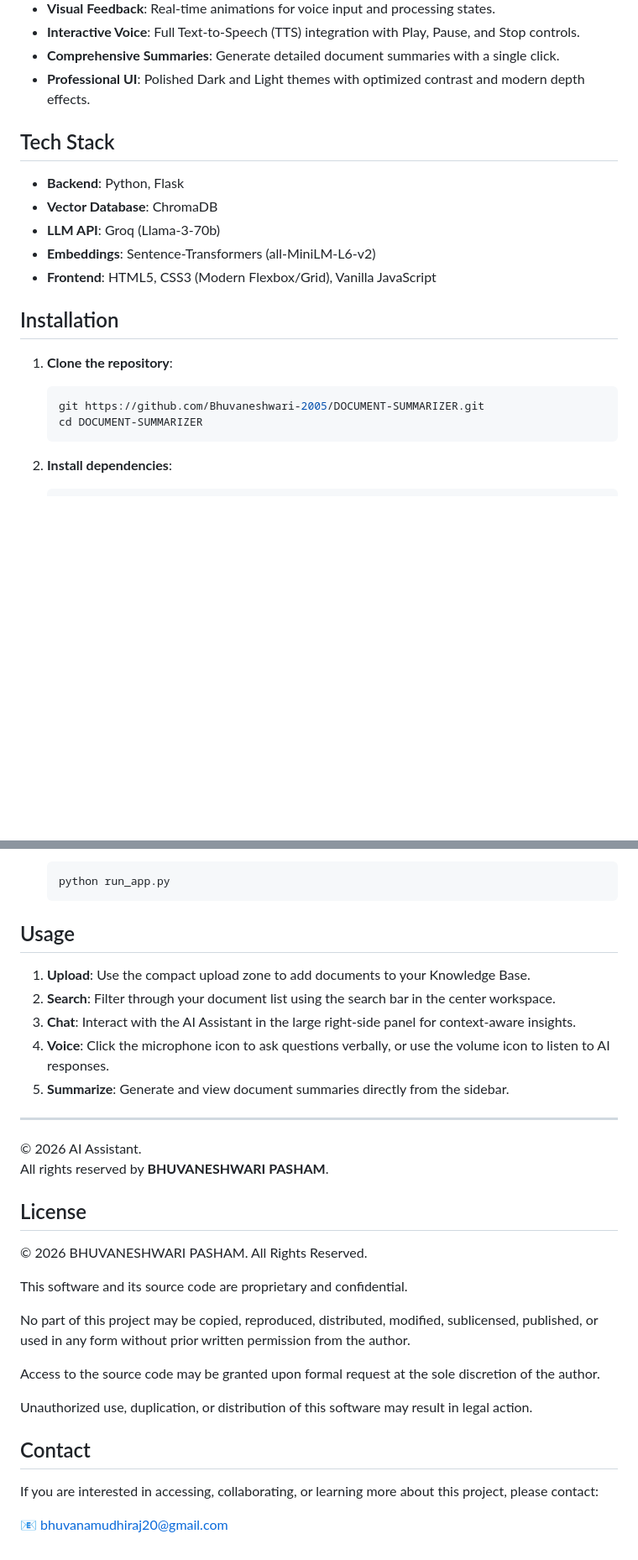
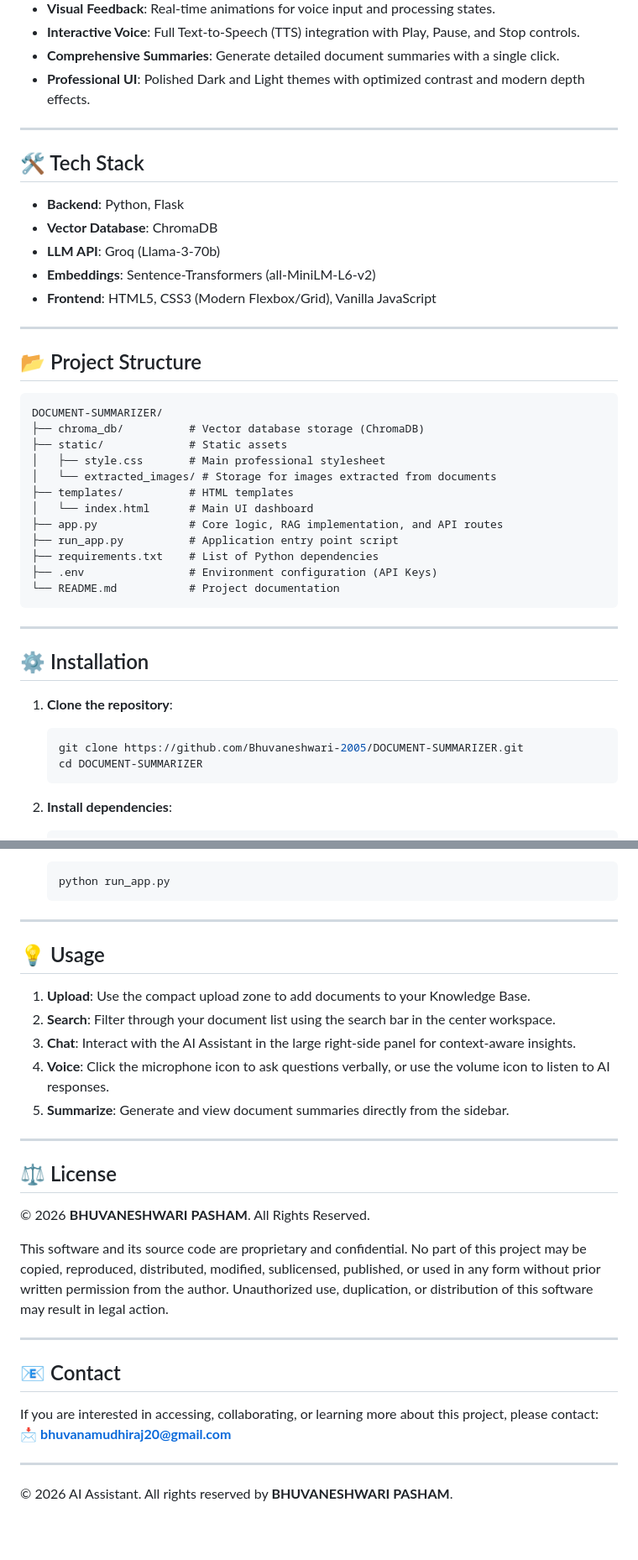
Before and after one commit to Bhuvaneshwari-2005/DOCUMENT-SUMMARIZER, a Markdown page: README.md, 2 parts joined by grey strips. Shown at 84% size. GitHub-like rendering; blank space fills up the shorter version.

````diff
--- a/README.md
+++ b/README.md
@@ -13,7 +16,9 @@ A sophisticated Retrieval-Augmented Generation (RAG) system that allows users to
 - **Comprehensive Summaries**: Generate detailed document summaries with a single click.
 - **Professional UI**: Polished Dark and Light themes with optimized contrast and modern depth effects.
 
-## Tech Stack
+---
+
+## 🛠️ Tech Stack
 
 - **Backend**: Python, Flask
 - **Vector Database**: ChromaDB
@@ -21,11 +26,32 @@ A sophisticated Retrieval-Augmented Generation (RAG) system that allows users to
 - **Embeddings**: Sentence-Transformers (all-MiniLM-L6-v2)
 - **Frontend**: HTML5, CSS3 (Modern Flexbox/Grid), Vanilla JavaScript
 
-## Installation
+---
+
+## 📂 Project Structure
+
+```text
+DOCUMENT-SUMMARIZER/
+├── chroma_db/          # Vector database storage (ChromaDB)
+├── static/             # Static assets
+│   ├── style.css       # Main professional stylesheet
+│   └── extracted_images/ # Storage for images extracted from documents
+├── templates/          # HTML templates
+│   └── index.html      # Main UI dashboard
+├── app.py              # Core logic, RAG implementation, and API routes
+├── run_app.py          # Application entry point script
+├── requirements.txt    # List of Python dependencies
+├── .env                # Environment configuration (API Keys)
+└── README.md           # Project documentation
+```
+
+---
+
+## ⚙️ Installation
 
 1. **Clone the repository**:
    ```bash
-   git https://github.com/Bhuvaneshwari-2005/DOCUMENT-SUMMARIZER.git
+   git clone https://github.com/Bhuvaneshwari-2005/DOCUMENT-SUMMARIZER.git
    cd DOCUMENT-SUMMARIZER
    ```
 
@@ -46,7 +72,9 @@ A sophisticated Retrieval-Augmented Generation (RAG) system that allows users to
    python run_app.py
    ```
 
-## Usage
+---
+
+## 💡 Usage
 
 1. **Upload**: Use the compact upload zone to add documents to your Knowledge Base.
 2. **Search**: Filter through your document list using the search bar in the center workspace.
@@ -55,23 +83,19 @@ A sophisticated Retrieval-Augmented Generation (RAG) system that allows users to
 5. **Summarize**: Generate and view document summaries directly from the sidebar.
 
 ---
-&copy; 2026 AI Assistant.
-All rights reserved by **BHUVANESHWARI PASHAM**.
 
-## License
+## ⚖️ License
 
-© 2026 BHUVANESHWARI PASHAM. All Rights Reserved.
+© 2026 **BHUVANESHWARI PASHAM**. All Rights Reserved.
 
-This software and its source code are proprietary and confidential.
+This software and its source code are proprietary and confidential. No part of this project may be copied, reproduced, distributed, modified, sublicensed, published, or used in any form without prior written permission from the author. Unauthorized use, duplication, or distribution of this software may result in legal action.
 
-No part of this project may be copied, reproduced, distributed, modified, sublicensed, published, or used in any form without prior written permission from the author.
+---
 
-Access to the source code may be granted upon formal request at the sole discretion of the author.
-
-Unauthorized use, duplication, or distribution of this software may result in legal action.
-
-## Contact
+## 📧 Contact
 
 If you are interested in accessing, collaborating, or learning more about this project, please contact:
+📩 **bhuvanamudhiraj20@gmail.com**
 
-📧 bhuvanamudhiraj20@gmail.com
+---
+&copy; 2026 AI Assistant. All rights reserved by **BHUVANESHWARI PASHAM**.
````
Also changed, not shown: other parts of README.md (+6 -3 lines).
